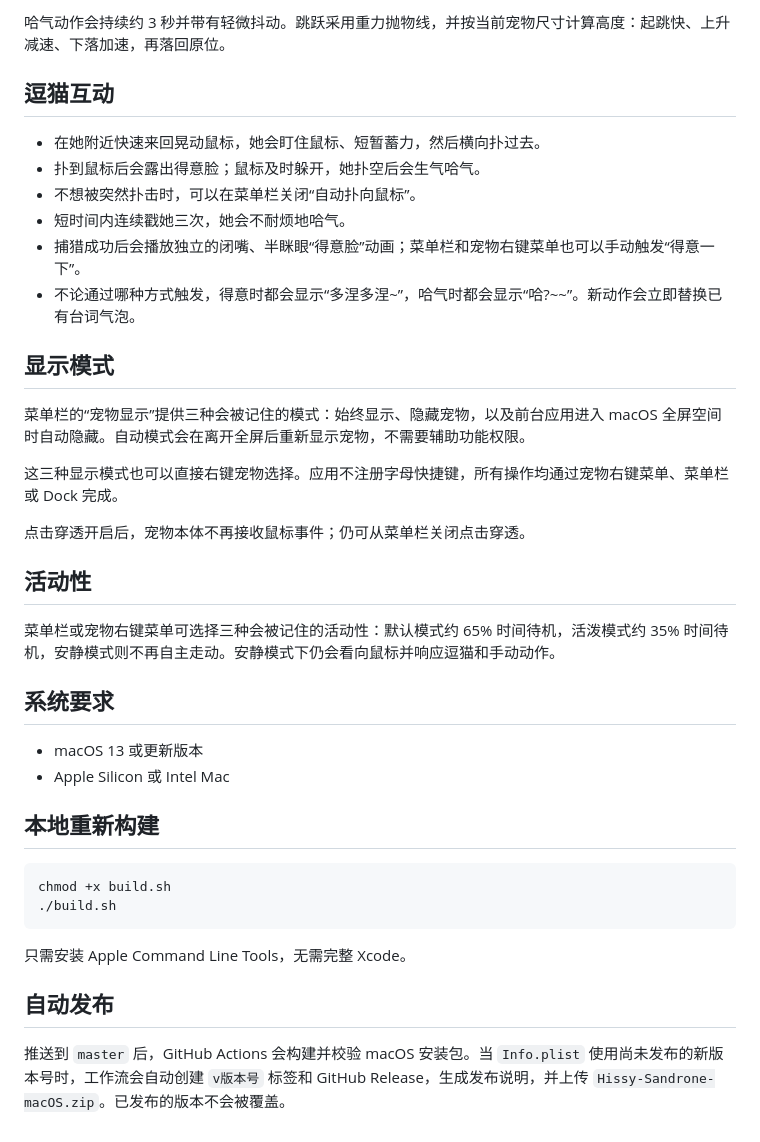
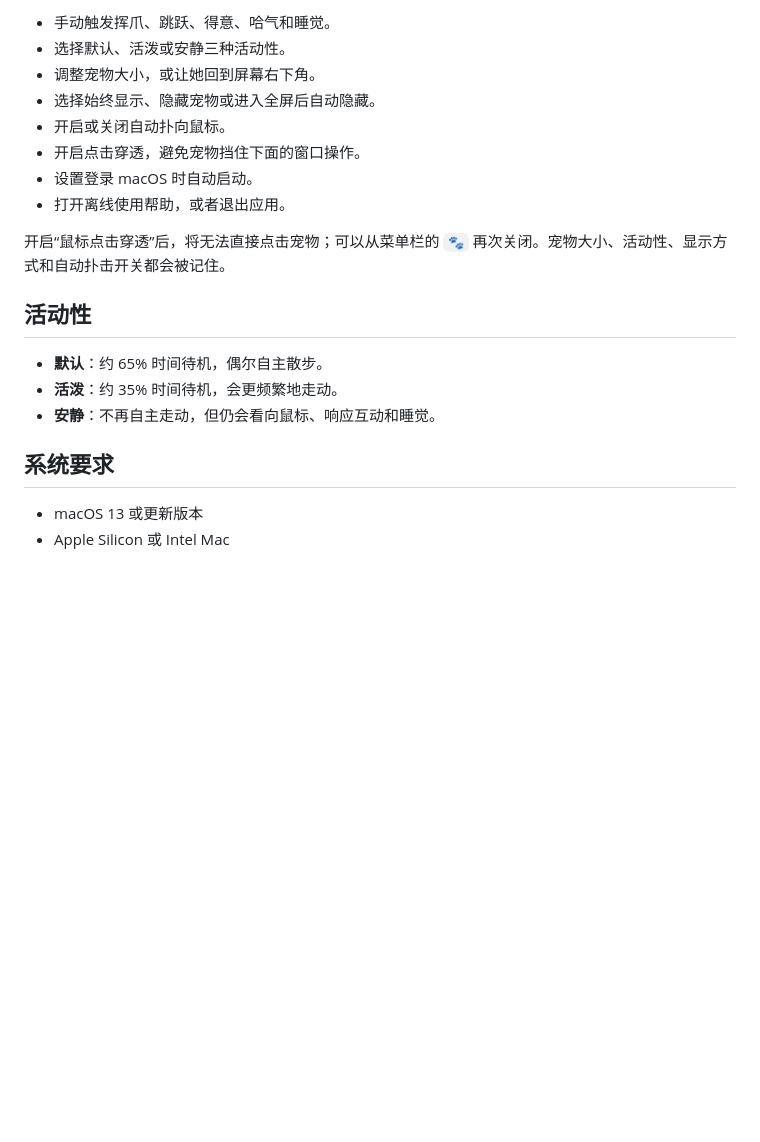
Before and after one commit to YapAmbition/Sandrone-Pet, a Markdown page: README.md, the part around one of its changes. GitHub-like rendering; blank space fills up the shorter version.

````diff
--- a/README.md
+++ b/README.md
@@ -37,41 +79,22 @@
 
-哈气动作会持续约 3 秒并带有轻微抖动。跳跃采用重力抛物线，并按当前宠物尺寸计算高度：起跳快、上升减速、下落加速，再落回原位。
+- 手动触发挥爪、跳跃、得意、哈气和睡觉。
+- 选择默认、活泼或安静三种活动性。
+- 调整宠物大小，或让她回到屏幕右下角。
+- 选择始终显示、隐藏宠物或进入全屏后自动隐藏。
+- 开启或关闭自动扑向鼠标。
+- 开启点击穿透，避免宠物挡住下面的窗口操作。
+- 设置登录 macOS 时自动启动。
+- 打开离线使用帮助，或者退出应用。
 
-## 逗猫互动
-
-- 在她附近快速来回晃动鼠标，她会盯住鼠标、短暂蓄力，然后横向扑过去。
-- 扑到鼠标后会露出得意脸；鼠标及时躲开，她扑空后会生气哈气。
-- 不想被突然扑击时，可以在菜单栏关闭“自动扑向鼠标”。
-- 短时间内连续戳她三次，她会不耐烦地哈气。
-- 捕猎成功后会播放独立的闭嘴、半眯眼“得意脸”动画；菜单栏和宠物右键菜单也可以手动触发“得意一下”。
-- 不论通过哪种方式触发，得意时都会显示“多涅多涅~”，哈气时都会显示“哈?~~”。新动作会立即替换已有台词气泡。
-
-## 显示模式
-
-菜单栏的“宠物显示”提供三种会被记住的模式：始终显示、隐藏宠物，以及前台应用进入 macOS 全屏空间时自动隐藏。自动模式会在离开全屏后重新显示宠物，不需要辅助功能权限。
-
-这三种显示模式也可以直接右键宠物选择。应用不注册字母快捷键，所有操作均通过宠物右键菜单、菜单栏或 Dock 完成。
-
-点击穿透开启后，宠物本体不再接收鼠标事件；仍可从菜单栏关闭点击穿透。
+开启“鼠标点击穿透”后，将无法直接点击宠物；可以从菜单栏的 `🐾` 再次关闭。宠物大小、活动性、显示方式和自动扑击开关都会被记住。
 
 ## 活动性
 
-菜单栏或宠物右键菜单可选择三种会被记住的活动性：默认模式约 65% 时间待机，活泼模式约 35% 时间待机，安静模式则不再自主走动。安静模式下仍会看向鼠标并响应逗猫和手动动作。
+- **默认**：约 65% 时间待机，偶尔自主散步。
+- **活泼**：约 35% 时间待机，会更频繁地走动。
+- **安静**：不再自主走动，但仍会看向鼠标、响应互动和睡觉。
 
 ## 系统要求
 
 - macOS 13 或更新版本
 - Apple Silicon 或 Intel Mac
-
-## 本地重新构建
-
-```bash
-chmod +x build.sh
-./build.sh
-```
-
-只需安装 Apple Command Line Tools，无需完整 Xcode。
-
-## 自动发布
-
-推送到 `master` 后，GitHub Actions 会构建并校验 macOS 安装包。当 `Info.plist` 使用尚未发布的新版本号时，工作流会自动创建 `v版本号` 标签和 GitHub Release，生成发布说明，并上传 `Hissy-Sandrone-macOS.zip`。已发布的版本不会被覆盖。
````
Also changed, not shown: other parts of README.md (+53 -11 lines), docs/hiss-preview.gif (added), docs/sleep-preview.gif (added), docs/wave-preview.gif (added), 1 other file.
